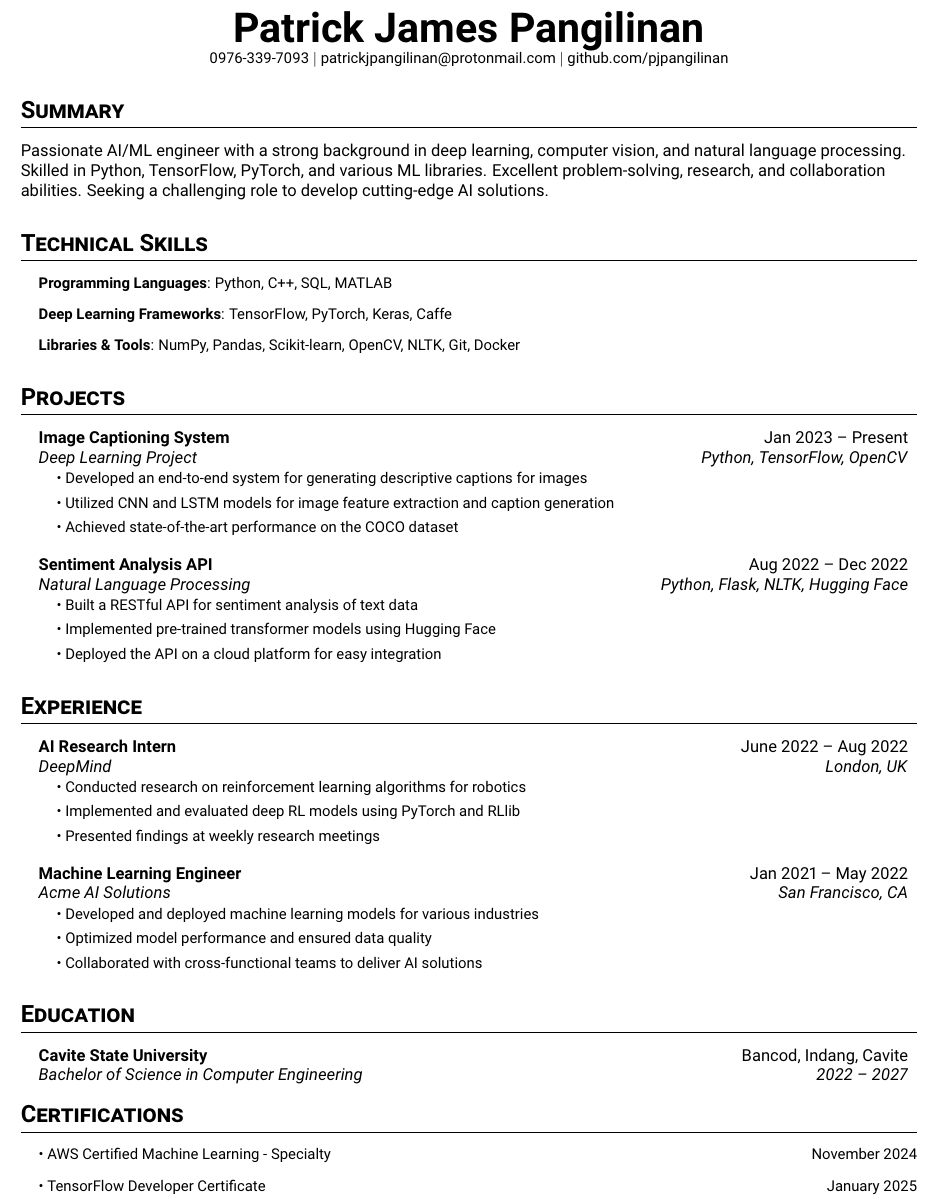
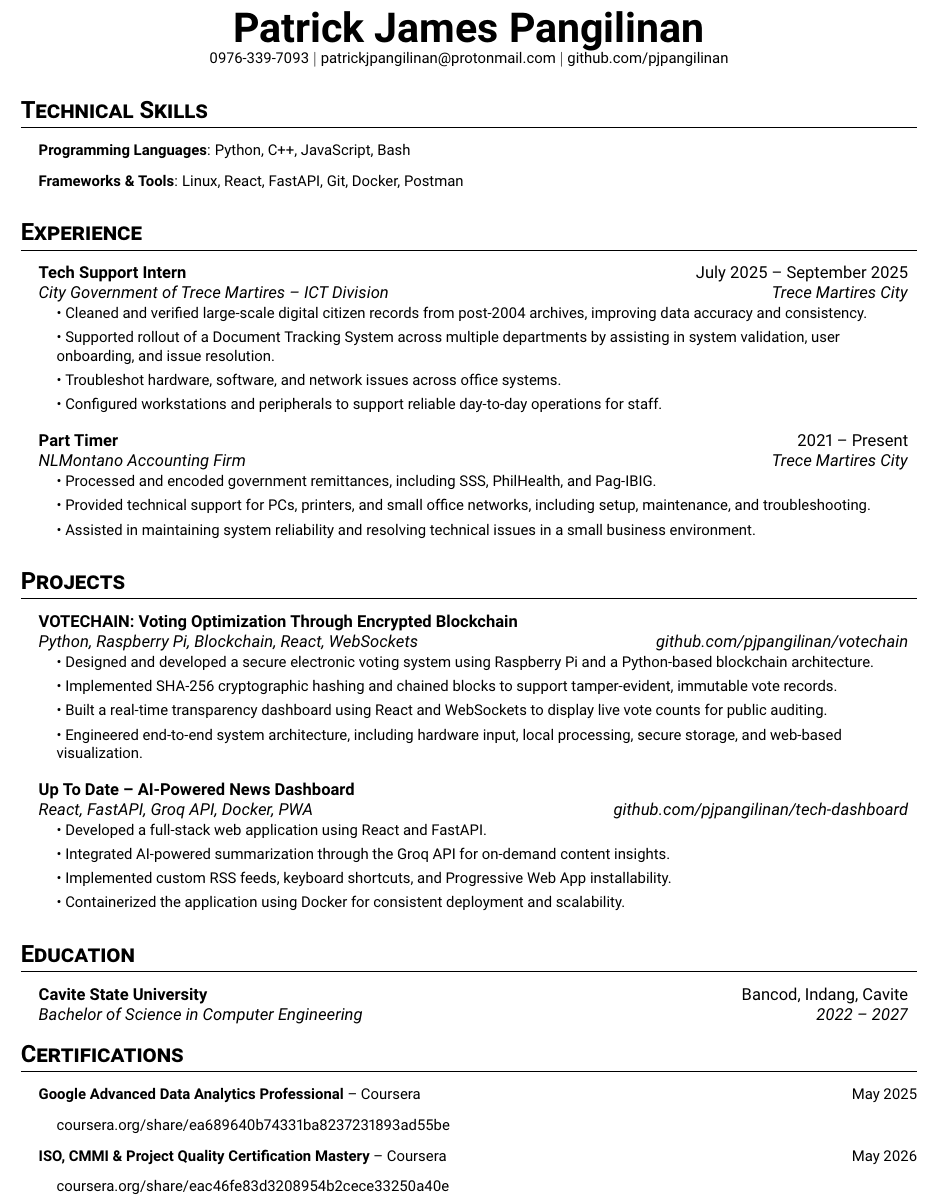
Before and after one commit to pjpangilinan/kanbalio, a LaTeX CV (resume/resume.tex): part of the page, cut so that both start at the same text. Compiled offline with pdfLaTeX.

Commit message:
Added actual projects and certifications as well as experience

```diff
--- a/resume/resume.tex
+++ b/resume/resume.tex
@@ -57,56 +57,56 @@
 \begin{center}
   \textbf{\Huge Patrick James Pangilinan} \\
   \small 0976-339-7093 $|$ \href{mailto:alex@email.com}{patrickjpangilinan@protonmail.com} $|$
-  \href{https://github.com/pjpangilinanh}{github.com/pjpangilinan}
+  \href{https://github.com/zwayth}{github.com/pjpangilinan}
 \end{center}
-
-\section*{Summary}
-Passionate AI/ML engineer with a strong background in deep learning, computer vision, and natural language processing. Skilled in Python, TensorFlow, PyTorch, and various ML libraries. Excellent problem-solving, research, and collaboration abilities. Seeking a challenging role to develop cutting-edge AI solutions.
 
 \section{Technical Skills}
 \resumeSubHeadingList
-  \resumeItem{\textbf{Programming Languages}: Python, C++, SQL, MATLAB}
-  \resumeItem{\textbf{Deep Learning Frameworks}: TensorFlow, PyTorch, Keras, Caffe}
-  \resumeItem{\textbf{Libraries \& Tools}: NumPy, Pandas, Scikit-learn, OpenCV, NLTK, Git, Docker}
+  \resumeItem{\textbf{Programming Languages}: Python, C++, JavaScript, Bash}
+  \resumeItem{\textbf{Frameworks \& Tools}: Linux, React, FastAPI, Git, Docker, Postman}
+\resumeSubHeadingListEnd
+
+\section{Experience}
+\resumeSubHeadingList
+  \resumeSubheading
+      {Tech Support Intern}{July 2025 -- September 2025}
+      {City Government of Trece Martires -- ICT Division}{Trece Martires City}
+      \resumeSubHeadingList
+          \resumeItem{\textbullet\ Cleaned and verified large-scale digital citizen records from post-2004 archives, improving data accuracy and consistency.}
+          \resumeItem{\textbullet\ Supported rollout of a Document Tracking System across multiple departments by assisting in system validation, user onboarding, and issue resolution.}
+          \resumeItem{\textbullet\ Troubleshot hardware, software, and network issues across office systems.}
+          \resumeItem{\textbullet\ Configured workstations and peripherals to support reliable day-to-day operations for staff.}
+      \resumeSubHeadingListEnd
+  \resumeSubheading
+      {Part Timer}{2021 -- Present}
+      {NLMontano Accounting Firm}{Trece Martires City}
+      \resumeSubHeadingList
+          \resumeItem{\textbullet\ Processed and encoded government remittances, including SSS, PhilHealth, and Pag-IBIG.}
+          \resumeItem{\textbullet\ Provided technical support for PCs, printers, and small office networks, including setup, maintenance, and troubleshooting.}
+          \resumeItem{\textbullet\ Assisted in maintaining system reliability and resolving technical issues in a small business environment.}
+      \resumeSubHeadingListEnd
 \resumeSubHeadingListEnd
 
 \section{Projects}
 \resumeSubHeadingList
   \resumeSubheading
-      {Image Captioning System}{Jan 2023 -- Present}
-      {Deep Learning Project}{Python, TensorFlow, OpenCV}
+      {VOTECHAIN: Voting Optimization Through Encrypted Blockchain}{}
+      {Python, Raspberry Pi, Blockchain, React, WebSockets}{\href{https://github.com/pjpangilinan/votechain}{github.com/pjpangilinan/votechain}}
       \resumeSubHeadingList
-          \resumeItem{\textbullet\ Developed an end-to-end system for generating descriptive captions for images}
-          \resumeItem{\textbullet\ Utilized CNN and LSTM models for image feature extraction and caption generation}
-          \resumeItem{\textbullet\ Achieved state-of-the-art performance on the COCO dataset}
+          \resumeItem{\textbullet\ Designed and developed a secure electronic voting system using Raspberry Pi and a Python-based blockchain architecture.}
+          \resumeItem{\textbullet\ Implemented SHA-256 cryptographic hashing and chained blocks to support tamper-evident, immutable vote records.}
+          \resumeItem{\textbullet\ Built a real-time transparency dashboard using React and WebSockets to display live vote counts for public auditing.}
+          \resumeItem{\textbullet\ Engineered end-to-end system architecture, including hardware input, local processing, secure storage, and web-based visualization.}
       \resumeSubHeadingListEnd
+
   \resumeSubheading
-      {Sentiment Analysis API}{Aug 2022 -- Dec 2022}
-      {Natural Language Processing}{Python, Flask, NLTK, Hugging Face}
+      {Up To Date -- AI-Powered News Dashboard}{}
+      {React, FastAPI, Groq API, Docker, PWA}{\href{https://github.com/pjpangilinan/tech-dashboard}{github.com/pjpangilinan/tech-dashboard}}
       \resumeSubHeadingList
-          \resumeItem{\textbullet\ Built a RESTful API for sentiment analysis of text data}
-          \resumeItem{\textbullet\ Implemented pre-trained transformer models using Hugging Face}
-          \resumeItem{\textbullet\ Deployed the API on a cloud platform for easy integration}
-      \resumeSubHeadingListEnd
-\resumeSubHeadingListEnd
-
-\section{Experience}
-\resumeSubHeadingList
-  \resumeSubheading
-      {AI Research Intern}{June 2022 -- Aug 2022}
-      {DeepMind}{London, UK}
-      \resumeSubHeadingList
-          \resumeItem{\textbullet\ Conducted research on reinforcement learning algorithms for robotics}
-          \resumeItem{\textbullet\ Implemented and evaluated deep RL models using PyTorch and RLlib}
-          \resumeItem{\textbullet\ Presented findings at weekly research meetings}
-      \resumeSubHeadingListEnd
-  \resumeSubheading
-      {Machine Learning Engineer}{Jan 2021 -- May 2022}
-      {Acme AI Solutions}{San Francisco, CA}
-      \resumeSubHeadingList
-          \resumeItem{\textbullet\ Developed and deployed machine learning models for various industries}
-          \resumeItem{\textbullet\ Optimized model performance and ensured data quality}
-          \resumeItem{\textbullet\ Collaborated with cross-functional teams to deliver AI solutions}
+          \resumeItem{\textbullet\ Developed a full-stack web application using React and FastAPI.}
+          \resumeItem{\textbullet\ Integrated AI-powered summarization through the Groq API for on-demand content insights.}
+          \resumeItem{\textbullet\ Implemented custom RSS feeds, keyboard shortcuts, and Progressive Web App installability.}
+          \resumeItem{\textbullet\ Containerized the application using Docker for consistent deployment and scalability.}
       \resumeSubHeadingListEnd
 \resumeSubHeadingListEnd
 
@@ -119,8 +119,11 @@ Passionate AI/ML engineer with a strong background in deep learning, computer vi
 
 \section{Certifications}
 \resumeSubHeadingList
-  \resumeItem{\textbullet\ AWS Certified Machine Learning - Specialty \hfill November 2024}
-  \resumeItem{\textbullet\ TensorFlow Developer Certificate \hfill January 2025}
+  \resumeItem{\textbf{Google Advanced Data Analytics Professional} -- Coursera \hfill May 2025}
+  \resumeItem{\hspace*{1.2em}\href{https://coursera.org/share/ea689640b74331ba8237231893ad55be}{coursera.org/share/ea689640b74331ba8237231893ad55be}}
+
+  \resumeItem{\textbf{ISO, CMMI \& Project Quality Certification Mastery} -- Coursera \hfill May 2026}
+  \resumeItem{\hspace*{1.2em}\href{https://coursera.org/share/eac46fe83d3208954b2cece33250a40e}{coursera.org/share/eac46fe83d3208954b2cece33250a40e}}
 \resumeSubHeadingListEnd
 
 \end{document}
```
Also changed, not shown: 1 other file.
